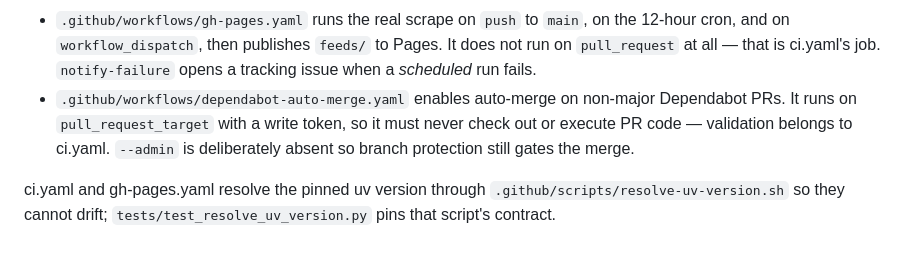
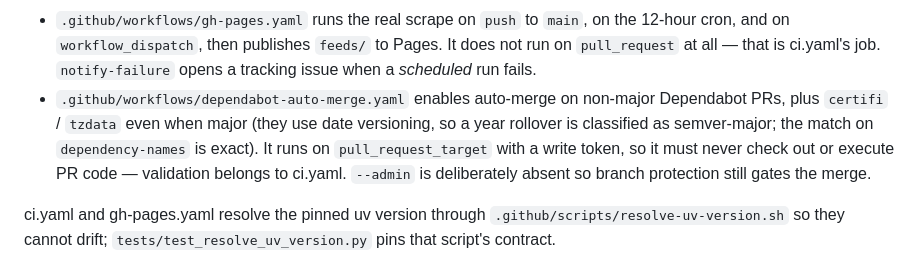
Before and after one commit to hanwarai/free-only-rss, a Markdown page: CLAUDE.md, the part around the change. Drawn GitHub-style.

Commit message:
docs: major ゲートの CalVer 例外を反映する
Co-Authored-By: Claude Opus 5 <noreply@anthropic.com>
Claude-Session: https://claude.ai/code/session_01VHSqKdJU97oYh4cdVNz9DV

```diff
--- a/CLAUDE.md
+++ b/CLAUDE.md
@@ -42,7 +42,7 @@ Three workflows:
 
 - `.github/workflows/ci.yaml` runs on `pull_request` — lint, format check, mypy, pytest. Its job is named `check` and is the **required status check** on `main`; renaming it silently drops the gate and lets Dependabot auto-merge unvalidated PRs. It deliberately does **not** run `uv run main.py`: hitting all 8 upstream sites would make a PR's mergeability depend on their availability, which matters now that Dependabot PRs auto-merge.
 - `.github/workflows/gh-pages.yaml` runs the real scrape on `push` to `main`, on the 12-hour cron, and on `workflow_dispatch`, then publishes `feeds/` to Pages. It does not run on `pull_request` at all — that is ci.yaml's job. `notify-failure` opens a tracking issue when a *scheduled* run fails.
-- `.github/workflows/dependabot-auto-merge.yaml` enables auto-merge on non-major Dependabot PRs. It runs on `pull_request_target` with a write token, so it must never check out or execute PR code — validation belongs to ci.yaml. `--admin` is deliberately absent so branch protection still gates the merge.
+- `.github/workflows/dependabot-auto-merge.yaml` enables auto-merge on non-major Dependabot PRs, plus `certifi` / `tzdata` even when major (they use date versioning, so a year rollover is classified as semver-major; the match on `dependency-names` is exact). It runs on `pull_request_target` with a write token, so it must never check out or execute PR code — validation belongs to ci.yaml. `--admin` is deliberately absent so branch protection still gates the merge.
 
 ci.yaml and gh-pages.yaml resolve the pinned uv version through `.github/scripts/resolve-uv-version.sh` so they cannot drift; `tests/test_resolve_uv_version.py` pins that script's contract.
 
```
